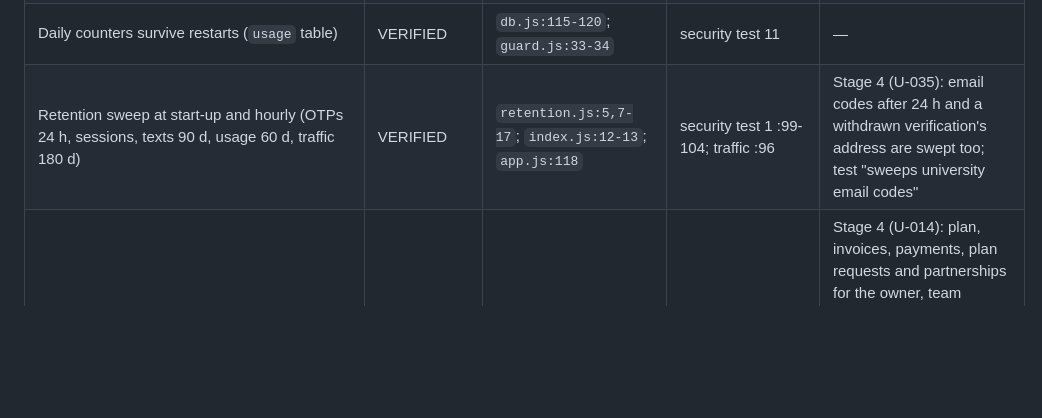
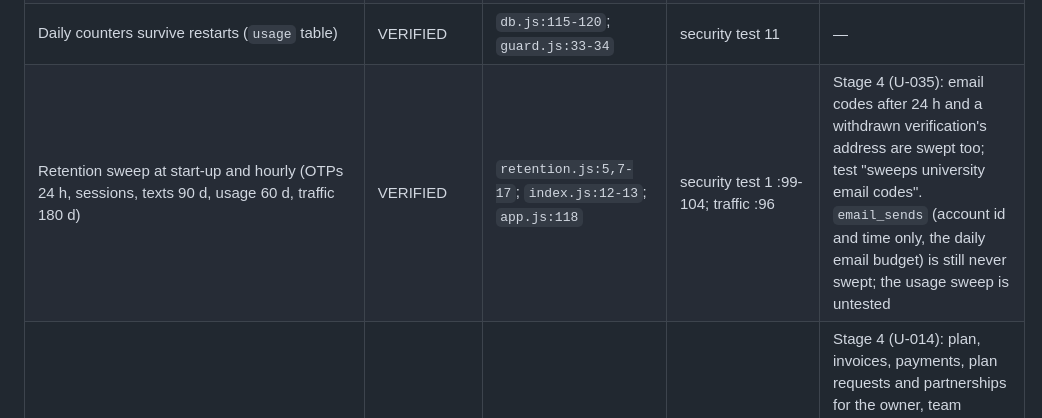
Before and after one commit to oscargladysz-arch/Shaghilni, a Markdown page: docs/agent/STATE.md, the part around the change. Drawn GitHub-style; blank space fills up the shorter version.

Commit message:
docs(state): keep the two retention facts the U-035 note replaced (email_sends unswept, usage sweep untested)
Co-Authored-By: Claude Opus 5.5 <noreply@anthropic.com>
Claude-Session: https://claude.ai/code/session_01LgzdY7UYyswsjWoEKUdRAg

```diff
--- a/docs/agent/STATE.md
+++ b/docs/agent/STATE.md
@@ -473,7 +473,7 @@ Brief `<features>` letters → areas: A → 1, 13 · B → 1, 2, 3, 4, 5, 14 ·
 | SMS allowlist; site daily cap; intl daily cap | VERIFIED | `guard.js:12-34`; `config.js:49-50,59`; `auth.js:53,56-57`; `notify.js:42-44` | security :307-311; diaspora :63-70 | — |
 | AI caps (10/h memory, 30/day person, 300/day site, counted before the call; 4,000 max tokens) | PARTIAL | `resume.js:12-16,24,30`; `config.js:62-63` | security :295,303-304 | Site cap and hourly limiter untested |
 | Daily counters survive restarts (`usage` table) | VERIFIED | `db.js:115-120`; `guard.js:33-34` | security test 11 | — |
-| Retention sweep at start-up and hourly (OTPs 24 h, sessions, texts 90 d, usage 60 d, traffic 180 d) | VERIFIED | `retention.js:5,7-17`; `index.js:12-13`; `app.js:118` | security test 1 :99-104; traffic :96 | Stage 4 (U-035): email codes after 24 h and a withdrawn verification's address are swept too; test "sweeps university email codes" |
+| Retention sweep at start-up and hourly (OTPs 24 h, sessions, texts 90 d, usage 60 d, traffic 180 d) | VERIFIED | `retention.js:5,7-17`; `index.js:12-13`; `app.js:118` | security test 1 :99-104; traffic :96 | Stage 4 (U-035): email codes after 24 h and a withdrawn verification's address are swept too; test "sweeps university email codes". `email_sends` (account id and time only, the daily email budget) is still never swept; the usage sweep is untested |
 | Account export `GET /api/me/export` (JSON attachment) | PARTIAL | `me.js:101-133`; `app-seeker.js:7,35-46` | security test 1 :91-98; test 2 :129; diaspora :110 | Stage 4 (U-014): plan, invoices, payments, plan requests and partnerships for the owner, team membership for every employer, blocked companies for job seekers; test "download my data carries what the notice says is held". Still omits invitations sent (the company's, not the person's) |
 | Account deletion `DELETE /api/me` (erase personal data, keep anonymous records, close listings, sign out; admin refused; hold-to-delete UI) | PARTIAL | `me.js:136-167`; `app-seeker.js:8,47-54`; `motion.js:226-229` | api: "account deletion…" :226-236; security :105-111; recruit :129; events :94; campus :97 | D-22 (`campus_offices` row kept); `applyPhone`/`applyEmail` cleared too since Stage 4 (U-053); `email_sends` kept; `admin_cannot_delete` has no string and no test |
 | Privacy notice and terms (`LEGAL` object) at `/#/privacy`, `/#/terms`, linked from welcome, sign-in, profile | PARTIAL | `legal.js:6-208`; `boot.js:199`; `app.js:135`; `app-account.js:5-9,57,61`; `app-seeker.js:24` | e2e D :427-436 only (passes in the Stage 4 run) | D-12 for Lite; Stage 3: the same object is served without JavaScript at `/lite/privacy` and `/lite/terms` through `core.LEGAL` |
```
